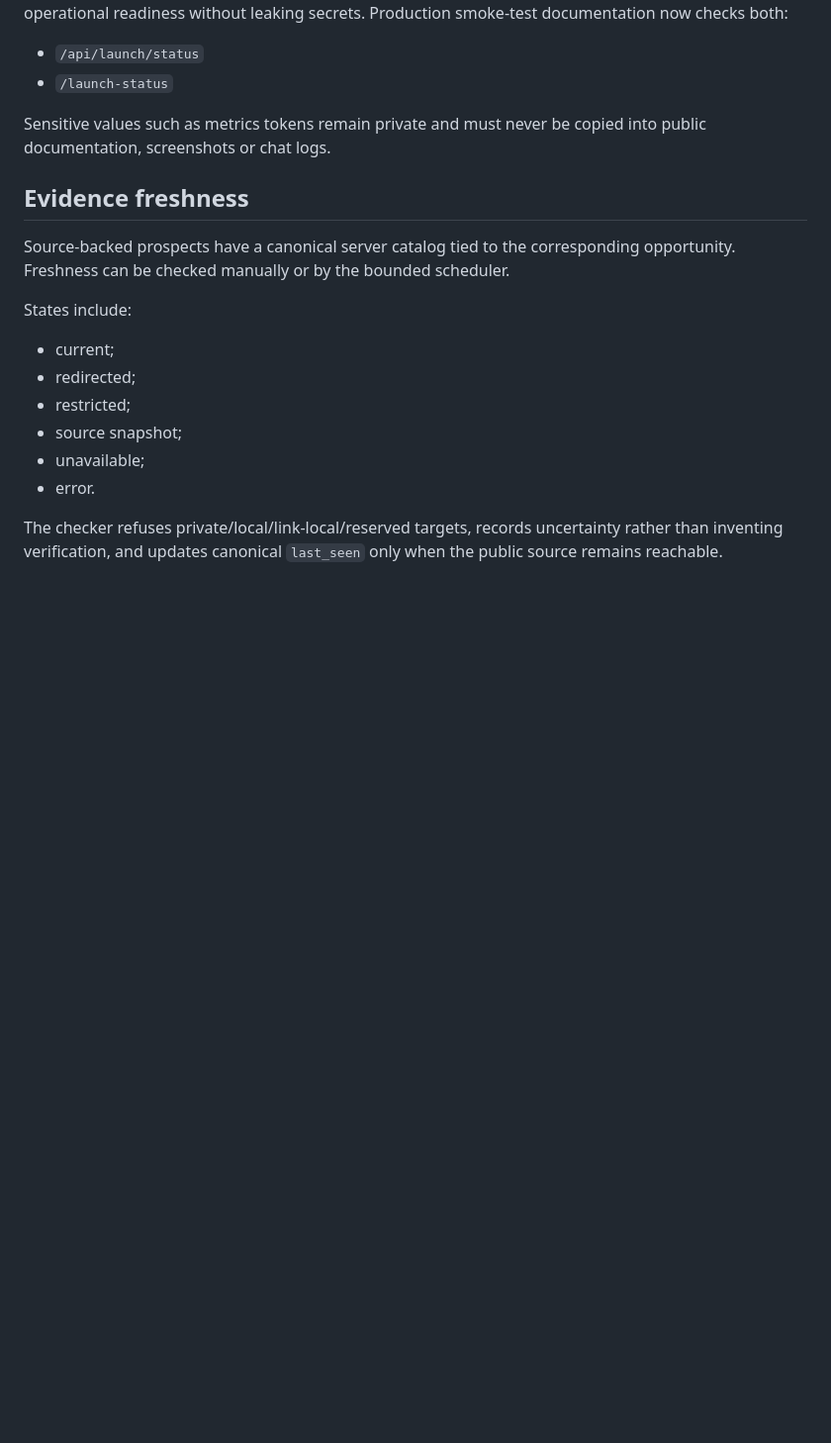
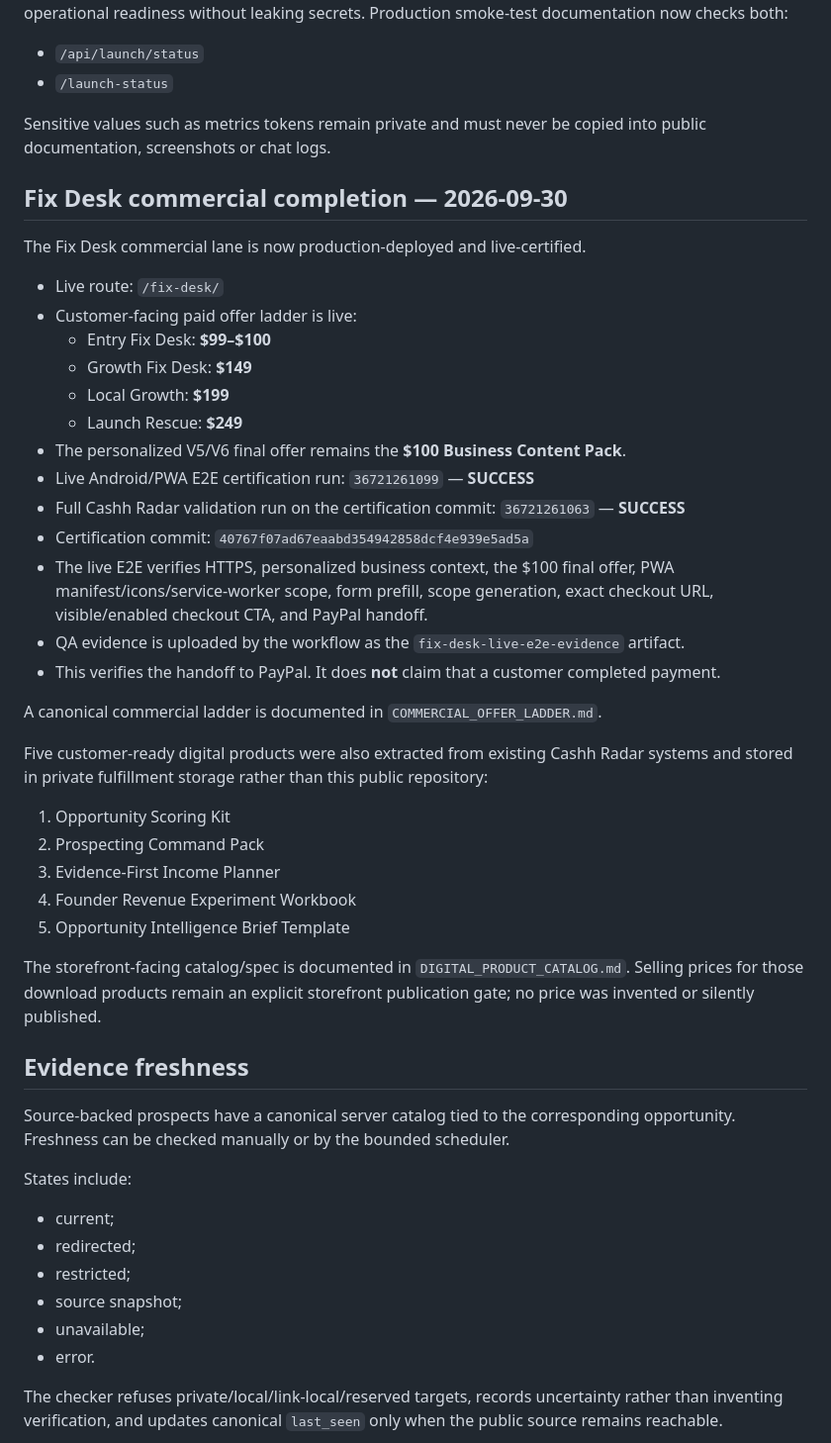
Before and after one commit to anastaysia94-sudo/cashh-radar, a Markdown page: MASTER_STATUS.md, the part around one of its changes. Shown at 99% size. Rendered like a GitHub page; blank space fills up the shorter version.

```diff
--- a/MASTER_STATUS.md
+++ b/MASTER_STATUS.md
@@ -90,6 +90,36 @@ The current main/deployed lineage includes a public-safe launch-status surface i
 
 Sensitive values such as metrics tokens remain private and must never be copied into public documentation, screenshots or chat logs.
 
+## Fix Desk commercial completion — 2026-09-30
+
+The Fix Desk commercial lane is now production-deployed and live-certified.
+
+- Live route: `/fix-desk/`
+- Customer-facing paid offer ladder is live:
+  - Entry Fix Desk: **$99–$100**
+  - Growth Fix Desk: **$149**
+  - Local Growth: **$199**
+  - Launch Rescue: **$249**
+- The personalized V5/V6 final offer remains the **$100 Business Content Pack**.
+- Live Android/PWA E2E certification run: `36721261099` — **SUCCESS**
+- Full Cashh Radar validation run on the certification commit: `36721261063` — **SUCCESS**
+- Certification commit: `40767f07ad67eaabd354942858dcf4e939e5ad5a`
+- The live E2E verifies HTTPS, personalized business context, the $100 final offer, PWA manifest/icons/service-worker scope, form prefill, scope generation, exact checkout URL, visible/enabled checkout CTA, and PayPal handoff.
+- QA evidence is uploaded by the workflow as the `fix-desk-live-e2e-evidence` artifact.
+- This verifies the handoff to PayPal. It does **not** claim that a customer completed payment.
+
+A canonical commercial ladder is documented in `COMMERCIAL_OFFER_LADDER.md`.
+
+Five customer-ready digital products were also extracted from existing Cashh Radar systems and stored in private fulfillment storage rather than this public repository:
+
+1. Opportunity Scoring Kit
+2. Prospecting Command Pack
+3. Evidence-First Income Planner
+4. Founder Revenue Experiment Workbook
+5. Opportunity Intelligence Brief Template
+
+The storefront-facing catalog/spec is documented in `DIGITAL_PRODUCT_CATALOG.md`. Selling prices for those download products remain an explicit storefront publication gate; no price was invented or silently published.
+
 ## Evidence freshness
 
 Source-backed prospects have a canonical server catalog tied to the corresponding opportunity. Freshness can be checked manually or by the bounded scheduler.
```
Also changed, not shown: other parts of MASTER_STATUS.md (+20 -28 lines).
